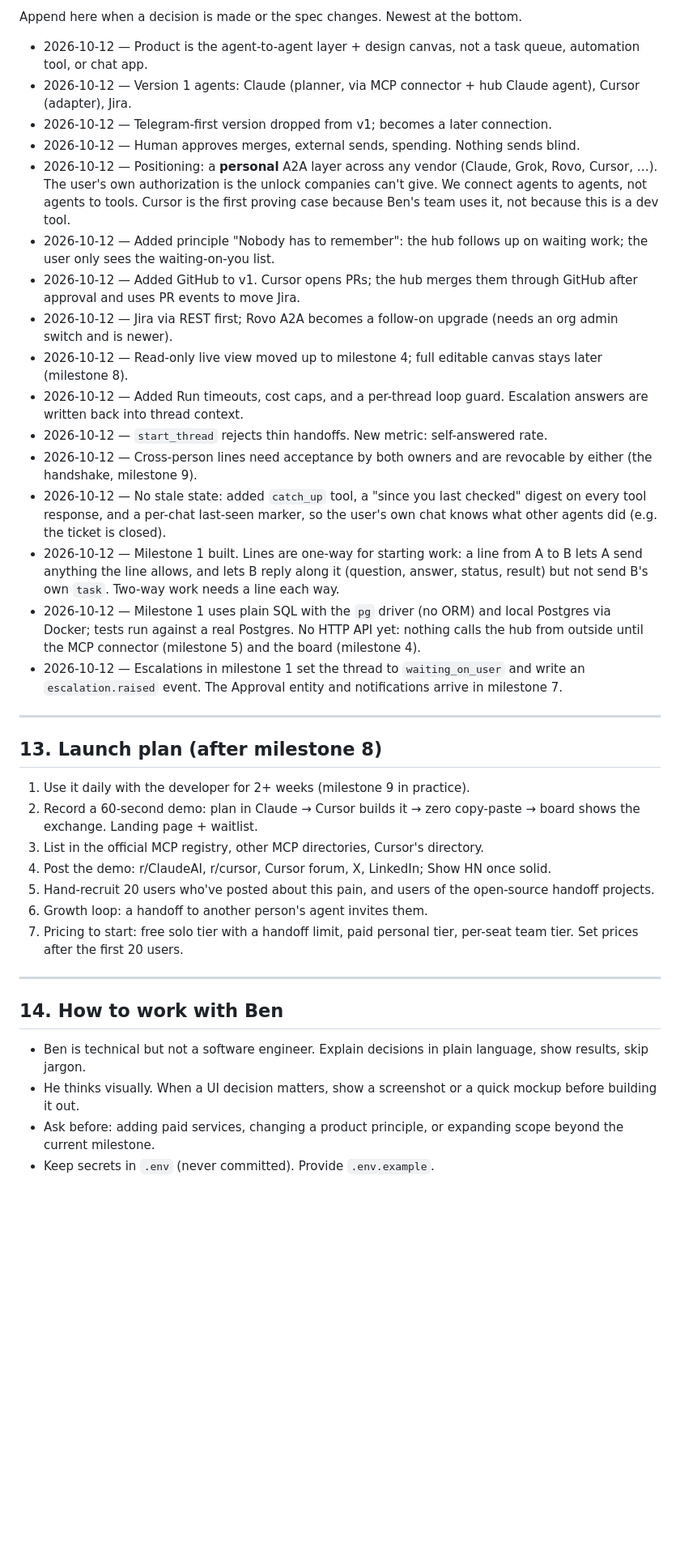
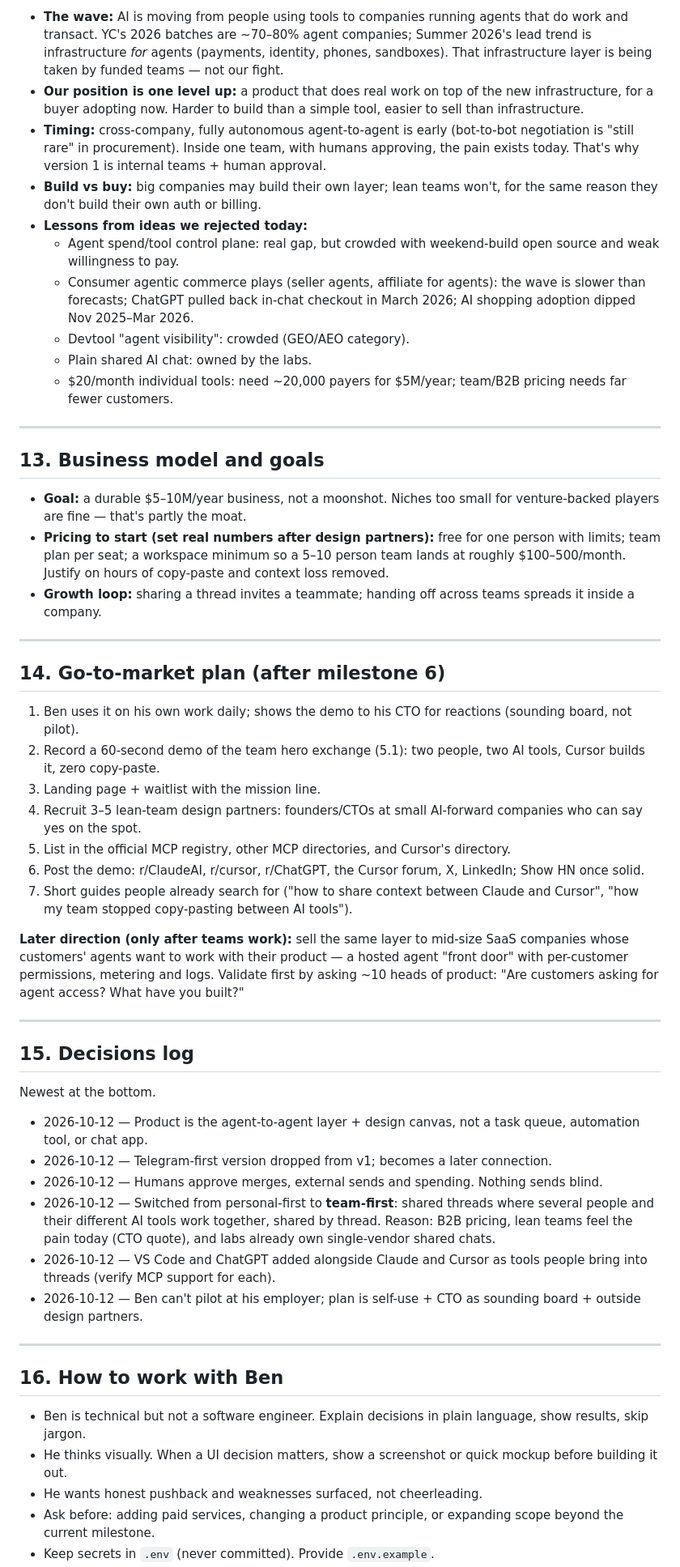
Before and after one commit to hayescarrera/switchboard, a Markdown page: CLAUDE.md, the part around one of its changes. Shown at 81% size. GitHub-like rendering; blank space fills up the shorter version.

```diff
--- a/CLAUDE.md
+++ b/CLAUDE.md
@@ -295,40 +241,56 @@ Biggest risks: Anthropic, xAI, OpenAI or Cursor ship a good-enough built-in hand
 
-Append here when a decision is made or the spec changes. Newest at the bottom.
-
-- 2026-10-12 — Product is the agent-to-agent layer + design canvas, not a task queue, automation tool, or chat app.
-- 2026-10-12 — Version 1 agents: Claude (planner, via MCP connector + hub Claude agent), Cursor (adapter), Jira.
-- 2026-10-12 — Telegram-first version dropped from v1; becomes a later connection.
-- 2026-10-12 — Human approves merges, external sends, spending. Nothing sends blind.
-- 2026-10-12 — Positioning: a **personal** A2A layer across any vendor (Claude, Grok, Rovo, Cursor, …). The user's own authorization is the unlock companies can't give. We connect agents to agents, not agents to tools. Cursor is the first proving case because Ben's team uses it, not because this is a dev tool.
-- 2026-10-12 — Added principle "Nobody has to remember": the hub follows up on waiting work; the user only sees the waiting-on-you list.
-- 2026-10-12 — Added GitHub to v1. Cursor opens PRs; the hub merges them through GitHub after approval and uses PR events to move Jira.
-- 2026-10-12 — Jira via REST first; Rovo A2A becomes a follow-on upgrade (needs an org admin switch and is newer).
-- 2026-10-12 — Read-only live view moved up to milestone 4; full editable canvas stays later (milestone 8).
-- 2026-10-12 — Added Run timeouts, cost caps, and a per-thread loop guard. Escalation answers are written back into thread context.
-- 2026-10-12 — `start_thread` rejects thin handoffs. New metric: self-answered rate.
-- 2026-10-12 — Cross-person lines need acceptance by both owners and are revocable by either (the handshake, milestone 9).
-- 2026-10-12 — No stale state: added `catch_up` tool, a "since you last checked" digest on every tool response, and a per-chat last-seen marker, so the user's own chat knows what other agents did (e.g. the ticket is closed).
-- 2026-10-12 — Milestone 1 built. Lines are one-way for starting work: a line from A to B lets A send anything the line allows, and lets B reply along it (question, answer, status, result) but not send B's own `task`. Two-way work needs a line each way.
-- 2026-10-12 — Milestone 1 uses plain SQL with the `pg` driver (no ORM) and local Postgres via Docker; tests run against a real Postgres. No HTTP API yet: nothing calls the hub from outside until the MCP connector (milestone 5) and the board (milestone 4).
-- 2026-10-12 — Escalations in milestone 1 set the thread to `waiting_on_user` and write an `escalation.raised` event. The Approval entity and notifications arrive in milestone 7.
+- **The wave:** AI is moving from people using tools to companies running agents that do work and transact. YC's 2026 batches are ~70–80% agent companies; Summer 2026's lead trend is infrastructure *for* agents (payments, identity, phones, sandboxes). That infrastructure layer is being taken by funded teams — not our fight.
+- **Our position is one level up:** a product that does real work on top of the new infrastructure, for a buyer adopting now. Harder to build than a simple tool, easier to sell than infrastructure.
+- **Timing:** cross-company, fully autonomous agent-to-agent is early (bot-to-bot negotiation is "still rare" in procurement). Inside one team, with humans approving, the pain exists today. That's why version 1 is internal teams + human approval.
+- **Build vs buy:** big companies may build their own layer; lean teams won't, for the same reason they don't build their own auth or billing.
+- **Lessons from ideas we rejected today:**
+  - Agent spend/tool control plane: real gap, but crowded with weekend-build open source and weak willingness to pay.
+  - Consumer agentic commerce plays (seller agents, affiliate for agents): the wave is slower than forecasts; ChatGPT pulled back in-chat checkout in March 2026; AI shopping adoption dipped Nov 2025–Mar 2026.
+  - Devtool "agent visibility": crowded (GEO/AEO category).
+  - Plain shared AI chat: owned by the labs.
+  - $20/month individual tools: need ~20,000 payers for $5M/year; team/B2B pricing needs far fewer customers.
 
 ---
 
-## 13. Launch plan (after milestone 8)
+## 13. Business model and goals
 
-1. Use it daily with the developer for 2+ weeks (milestone 9 in practice).
-2. Record a 60-second demo: plan in Claude → Cursor builds it → zero copy-paste → board shows the exchange. Landing page + waitlist.
-3. List in the official MCP registry, other MCP directories, Cursor's directory.
-4. Post the demo: r/ClaudeAI, r/cursor, Cursor forum, X, LinkedIn; Show HN once solid.
-5. Hand-recruit 20 users who've posted about this pain, and users of the open-source handoff projects.
-6. Growth loop: a handoff to another person's agent invites them.
-7. Pricing to start: free solo tier with a handoff limit, paid personal tier, per-seat team tier. Set prices after the first 20 users.
+- **Goal:** a durable $5–10M/year business, not a moonshot. Niches too small for venture-backed players are fine — that's partly the moat.
+- **Pricing to start (set real numbers after design partners):** free for one person with limits; team plan per seat; a workspace minimum so a 5–10 person team lands at roughly $100–500/month. Justify on hours of copy-paste and context loss removed.
+- **Growth loop:** sharing a thread invites a teammate; handing off across teams spreads it inside a company.
 
 ---
 
-## 14. How to work with Ben
+## 14. Go-to-market plan (after milestone 6)
+
+1. Ben uses it on his own work daily; shows the demo to his CTO for reactions (sounding board, not pilot).
+2. Record a 60-second demo of the team hero exchange (5.1): two people, two AI tools, Cursor builds it, zero copy-paste.
+3. Landing page + waitlist with the mission line.
+4. Recruit 3–5 lean-team design partners: founders/CTOs at small AI-forward companies who can say yes on the spot.
+5. List in the official MCP registry, other MCP directories, and Cursor's directory.
+6. Post the demo: r/ClaudeAI, r/cursor, r/ChatGPT, the Cursor forum, X, LinkedIn; Show HN once solid.
+7. Short guides people already search for ("how to share context between Claude and Cursor", "how my team stopped copy-pasting between AI tools").
+
+**Later direction (only after teams work):** sell the same layer to mid-size SaaS companies whose customers' agents want to work with their product — a hosted agent "front door" with per-customer permissions, metering and logs. Validate first by asking ~10 heads of product: "Are customers asking for agent access? What have you built?"
+
+---
+
+## 15. Decisions log
+
+Newest at the bottom.
+
+- 2026-10-12 — Product is the agent-to-agent layer + design canvas, not a task queue, automation tool, or chat app.
+- 2026-10-12 — Telegram-first version dropped from v1; becomes a later connection.
+- 2026-10-12 — Humans approve merges, external sends and spending. Nothing sends blind.
+- 2026-10-12 — Switched from personal-first to **team-first**: shared threads where several people and their different AI tools work together, shared by thread. Reason: B2B pricing, lean teams feel the pain today (CTO quote), and labs already own single-vendor shared chats.
+- 2026-10-12 — VS Code and ChatGPT added alongside Claude and Cursor as tools people bring into threads (verify MCP support for each).
+- 2026-10-12 — Ben can't pilot at his employer; plan is self-use + CTO as sounding board + outside design partners.
+
+---
+
+## 16. How to work with Ben
 
 - Ben is technical but not a software engineer. Explain decisions in plain language, show results, skip jargon.
-- He thinks visually. When a UI decision matters, show a screenshot or a quick mockup before building it out.
+- He thinks visually. When a UI decision matters, show a screenshot or quick mockup before building it out.
+- He wants honest pushback and weaknesses surfaced, not cheerleading.
 - Ask before: adding paid services, changing a product principle, or expanding scope beyond the current milestone.
 - Keep secrets in `.env` (never committed). Provide `.env.example`.
```
Also changed, not shown: other parts of CLAUDE.md (+127 -181 lines).
